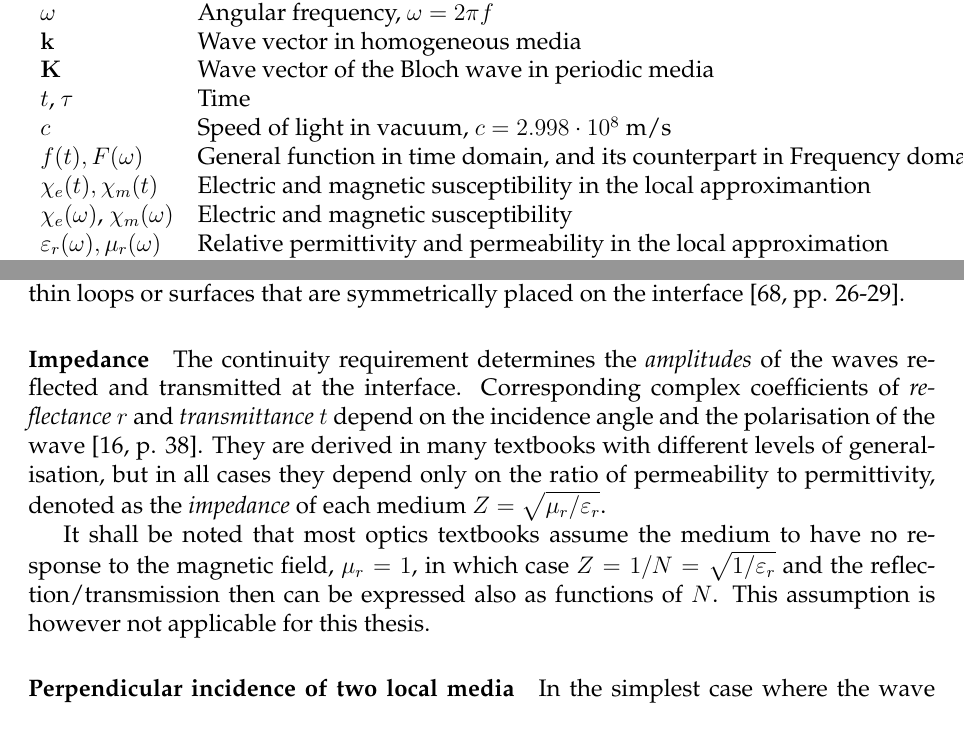
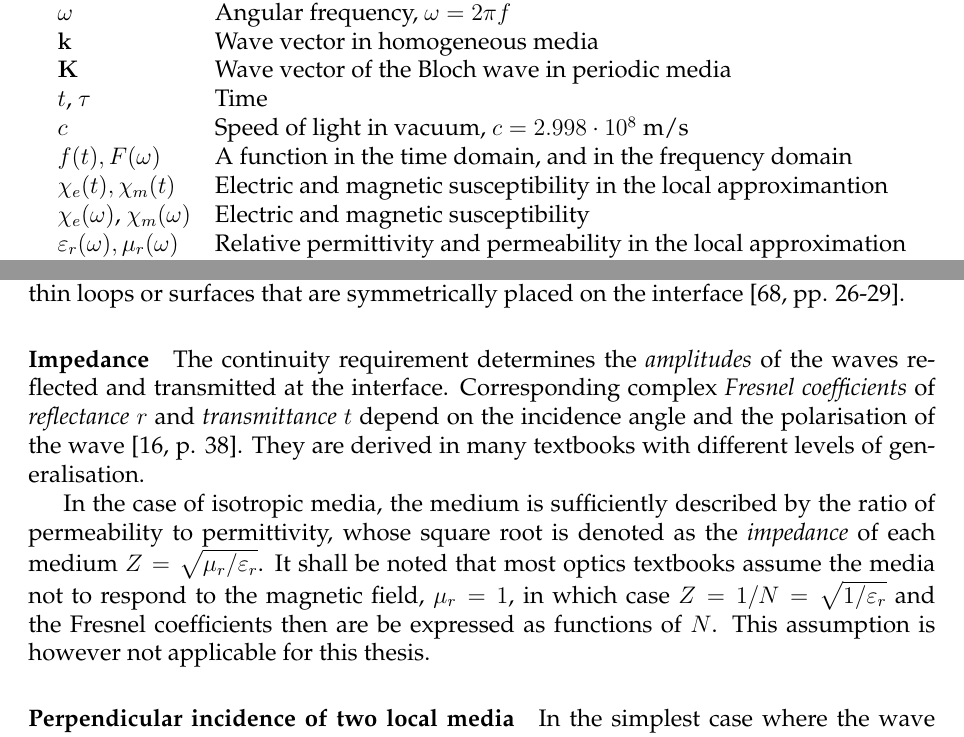
Before and after one commit to FilipDominec/thesis, a LaTeX thesis (t.tex, which reads intro.tex, theory.tex): two parts of pages 14 and 41 of 167, joined at a grey line, cut so that both start at the same text. Compiled offline with pdfLaTeX.

Commit message:
mainly rewr Fresnel coefs and impedance

```diff
--- a/intro.tex
+++ b/intro.tex
@@ -164,7 +164,7 @@ $\kk$ 		& Wave vector in homogeneous media\\
 $\KK$ 		& Wave vector of the Bloch wave in periodic media\\
 $t$, $\tau$ 		& Time\\
 $c$ 		& Speed of light in vacuum, $c=2.998\cdot 10^8$ m/s \\
-$f(t), F(\omega)$ & General function in time domain, and its counterpart in Frequency domain \\
+$f(t), F(\omega)$ & A function in the time domain, and in the frequency domain \\
 $\chi_e(t),\chi_m(t)$	& Electric and magnetic susceptibility in the local approximantion \\ %% TODO separate freq-domain and time-domain susc?
 $\chi_e(\omega)$, $\chi_m(\omega)$ 	& Electric and magnetic susceptibility\\
 $\epsrl(\omega), \murl(\omega)$ &Relative permittivity and permeability in the local approximation\\
--- a/theory.tex
+++ b/theory.tex
@@ -650,13 +650,14 @@ The conservation of the wave phase at the interface is, however, not the only co
 
 %}}}
 \paragraph{Impedance} %{{{
-The continuity requirement determines the \textit{amplitudes} of the waves reflected and transmitted at the interface. Corresponding complex coefficients of \textit{reflectance} $r$ and \textit{transmittance} $t$ depend on the incidence angle and the polarisation of the wave \cite[p. 38]{born1999book}. They are derived in many textbooks with different levels of generalisation, but in all cases they depend only on the ratio of permeability to permittivity, denoted as the \textit{impedance} of each medium $Z = \sqrt{\murl/\epsrl}$.
-
-It shall be noted that most optics textbooks assume the medium to have no response to the magnetic field, $\murl=1$, in which case $Z = 1/N = \sqrt{1/\epsrl}$ and the reflection/transmission then can be expressed also as functions of $N$. This assumption is however not applicable for this thesis.
+The continuity requirement determines the \textit{amplitudes} of the waves reflected and transmitted at the interface. Corresponding complex \textit{Fresnel coefficients} of \textit{reflectance} $r$ and \textit{transmittance} $t$ depend on the incidence angle and the polarisation of the wave \cite[p. 38]{born1999book}. They are derived in many textbooks with different levels of generalisation.
+
+In the case of isotropic media, the medium is sufficiently described by the ratio of permeability to permittivity, whose square root is denoted as the \textit{impedance} of each medium $Z = \sqrt{\murl/\epsrl}$.
+It shall be noted that most optics textbooks assume the media not to respond to the magnetic field, $\murl=1$, in which case $Z = 1/N = \sqrt{1/\epsrl}$ and the Fresnel coefficients then are be expressed as functions of $N$. This assumption is however not applicable for this thesis.
 
 %}}}
 \paragraph{Perpendicular incidence of two local media} %{{{
-In the simplest case where the wave perpendicularly impinges a single interface of two isotropic local media, described by their respective \textit{impedances} $Z_1, Z_2$, the reflectance $r$ and transmittance $t$ of the interface are
+In the simplest case where the wave perpendicularly impinges a single interface of two isotropic local media, described by their respective impedances $Z_1, Z_2$, the reflectance $r$ and transmittance $t$ of the interface are
 \begin{equation} r = \frac{Z_2 - Z_1}{Z_2+Z_1}, \quad t = \frac{2 Z_2}{Z_2 + Z_1}, \label{eq_reflection}\end{equation}
 
 %}}}
```
Also changed, not shown: theory.tex (56 more changed lines).
